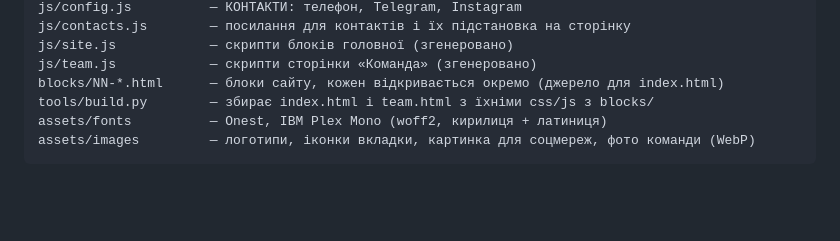
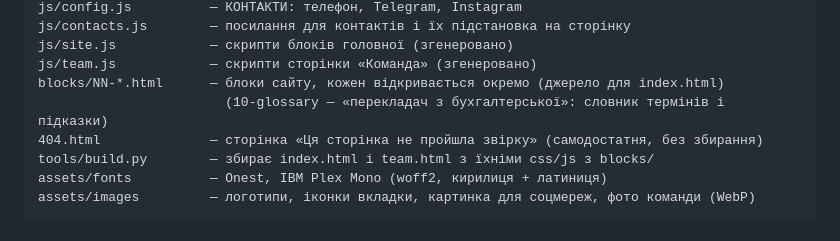
Before and after one commit to yavchik/-accountant-site, a Markdown page: README.md, the part around the change. GitHub-like rendering; blank space fills up the shorter version.

Commit message:
README: mention glossary block and 404 page
Co-Authored-By: Claude Opus 5.5 <noreply@anthropic.com>
Claude-Session: https://claude.ai/code/session_01JaWRJTxmjZfDrfa83J3Fjv

```diff
--- a/README.md
+++ b/README.md
@@ -17,6 +17,8 @@ js/contacts.js        — посилання для контактів і їх
 js/site.js            — скрипти блоків головної (згенеровано)
 js/team.js            — скрипти сторінки «Команда» (згенеровано)
 blocks/NN-*.html      — блоки сайту, кожен відкривається окремо (джерело для index.html)
+                        (10-glossary — «перекладач з бухгалтерської»: словник термінів і підказки)
+404.html              — сторінка «Ця сторінка не пройшла звірку» (самодостатня, без збирання)
 tools/build.py        — збирає index.html і team.html з їхніми css/js з blocks/
 assets/fonts          — Onest, IBM Plex Mono (woff2, кирилиця + латиниця)
 assets/images         — логотипи, іконки вкладки, картинка для соцмереж, фото команди (WebP)
```
